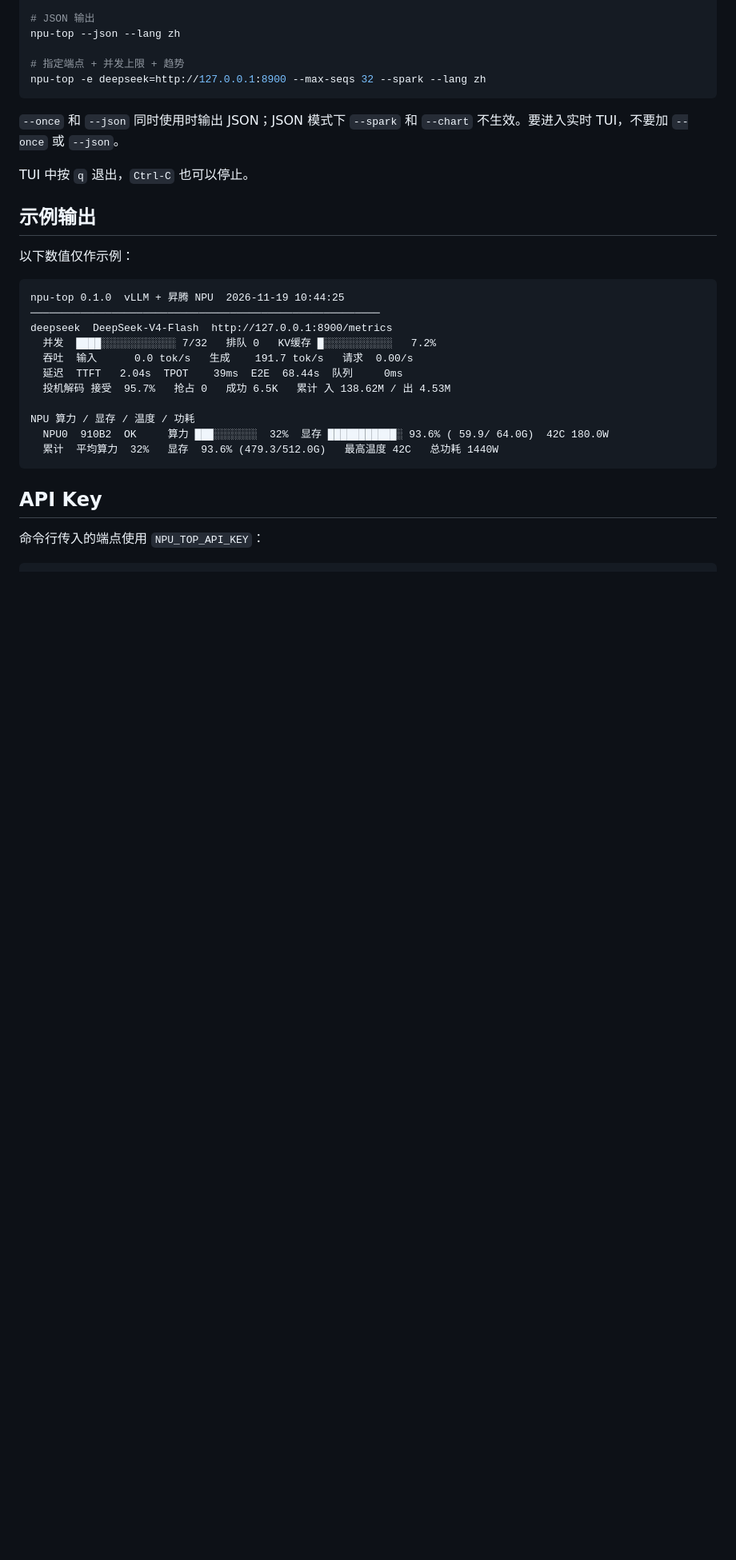
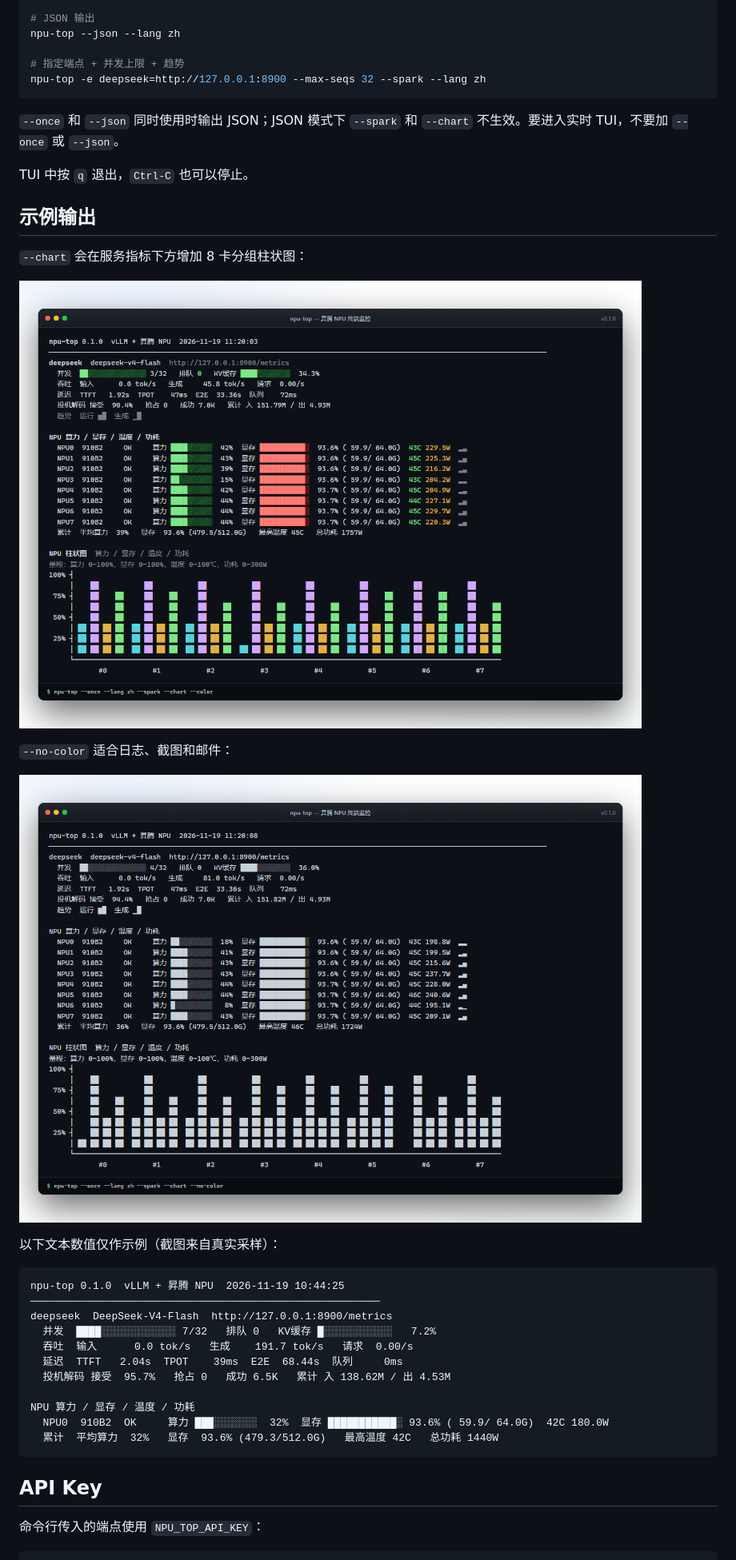
Before and after one commit to LIRUILONGS/npu-top, a Markdown page: README.md, the part around one of its changes. Shown at 80% size. GitHub-like rendering; pictures changed too: docs/screenshots/chart.png (added), docs/screenshots/nocolor.png (added); blank space fills up the shorter version.

````diff
--- a/README.md
+++ b/README.md
@@ -112,7 +116,15 @@ TUI 中按 `q` 退出，`Ctrl-C` 也可以停止。
 
 ## 示例输出
 
-以下数值仅作示例：
+`--chart` 会在服务指标下方增加 8 卡分组柱状图：
+
+![npu-top 柱状图](docs/screenshots/chart.png)
+
+`--no-color` 适合日志、截图和邮件：
+
+![npu-top 单色输出](docs/screenshots/nocolor.png)
+
+以下文本数值仅作示例（截图来自真实采样）：
 
 ```text
 npu-top 0.1.0  vLLM + 昇腾 NPU  2026-11-19 10:44:25
````
Also changed, not shown: other parts of README.md (+5 -1 lines), README.en.md (+15 -2 lines), docs/screenshots/overview.png (added), 1 other file.
